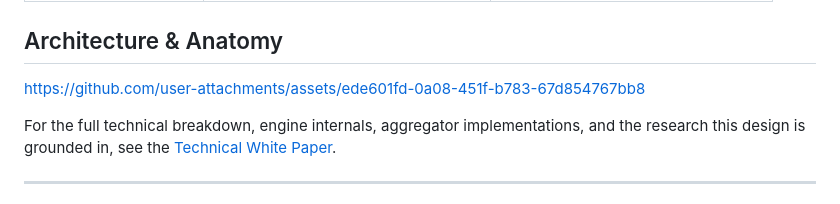
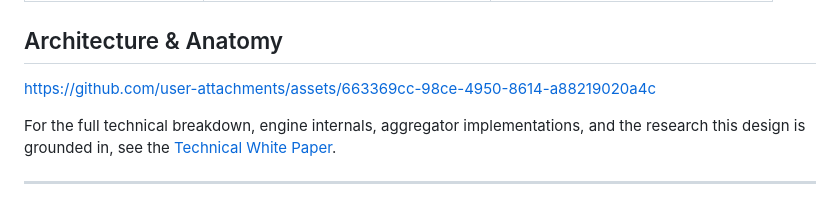
Before and after one commit to cys278/VerdictMesh, a Markdown page: README.md, the part around the change. Rendered like a GitHub page.

Commit message:
Fix asset link in README.md
Updated asset link in README for better reference.

```diff
--- a/README.md
+++ b/README.md
@@ -38,7 +38,7 @@ VerdictMesh is built on the architectural principles validated in the study **["
 
 ## Architecture & Anatomy
 
-https://github.com/user-attachments/assets/ede601fd-0a08-451f-b783-67d854767bb8
+https://github.com/user-attachments/assets/663369cc-98ce-4950-8614-a88219020a4c
 
 For the full technical breakdown, engine internals, aggregator implementations, and the research this design is grounded in, see the [Technical White Paper](docs/white-paper.md).
 
```
